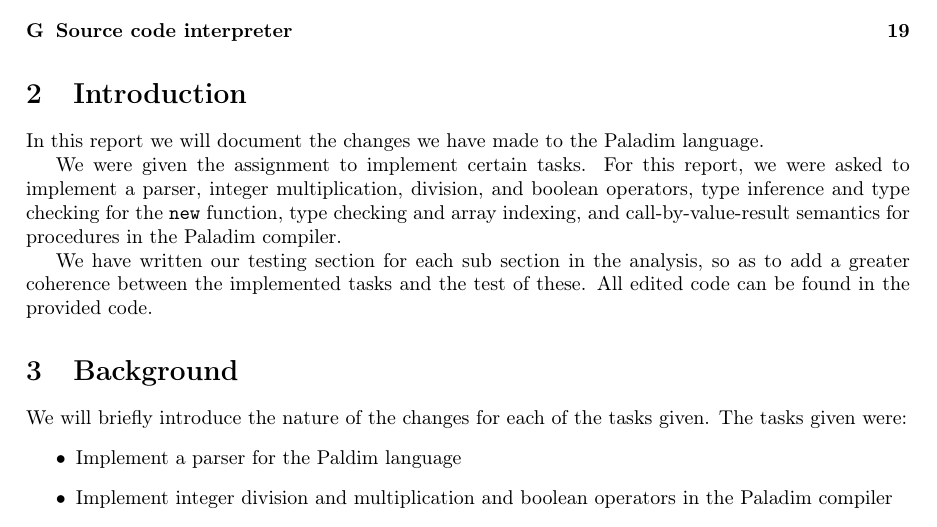
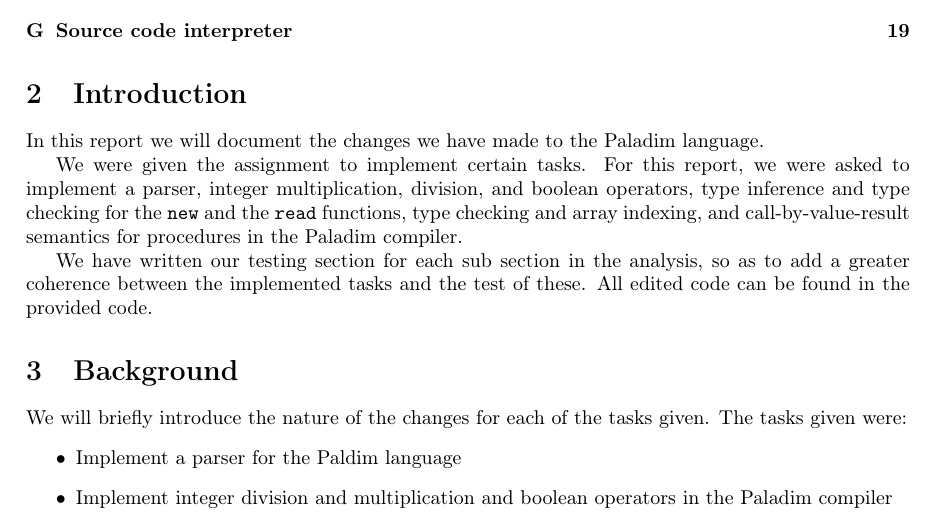
Before and after one commit to ZeerakW/Oversaetter2013, a LaTeX document (Report/report.tex): part of page 2 of 20, cut so that both start at the same text. Compiled offline with pdfLaTeX.

Commit message:
Add read to line 32, as we also type check for that

```diff
--- a/Report/report.tex
+++ b/Report/report.tex
@@ -29,7 +29,7 @@
 \section{Introduction}
 In this report we will document the changes we have made to the Paladim language.
 
-We were given the assignment to implement certain tasks. For this report, we were asked to implement a parser, integer multiplication, division, and boolean operators, type inference and type checking for the \texttt{new} function, type checking and array indexing, and call-by-value-result semantics for procedures in the Paladim compiler.
+We were given the assignment to implement certain tasks. For this report, we were asked to implement a parser, integer multiplication, division, and boolean operators, type inference and type checking for the \texttt{new} and the \texttt{read} functions, type checking and array indexing, and call-by-value-result semantics for procedures in the Paladim compiler.
 
 We have written our testing section for each sub section in the analysis, so as to add a greater coherence between the implemented tasks and the test of these. All edited code can be found in the provided code.
 
```
